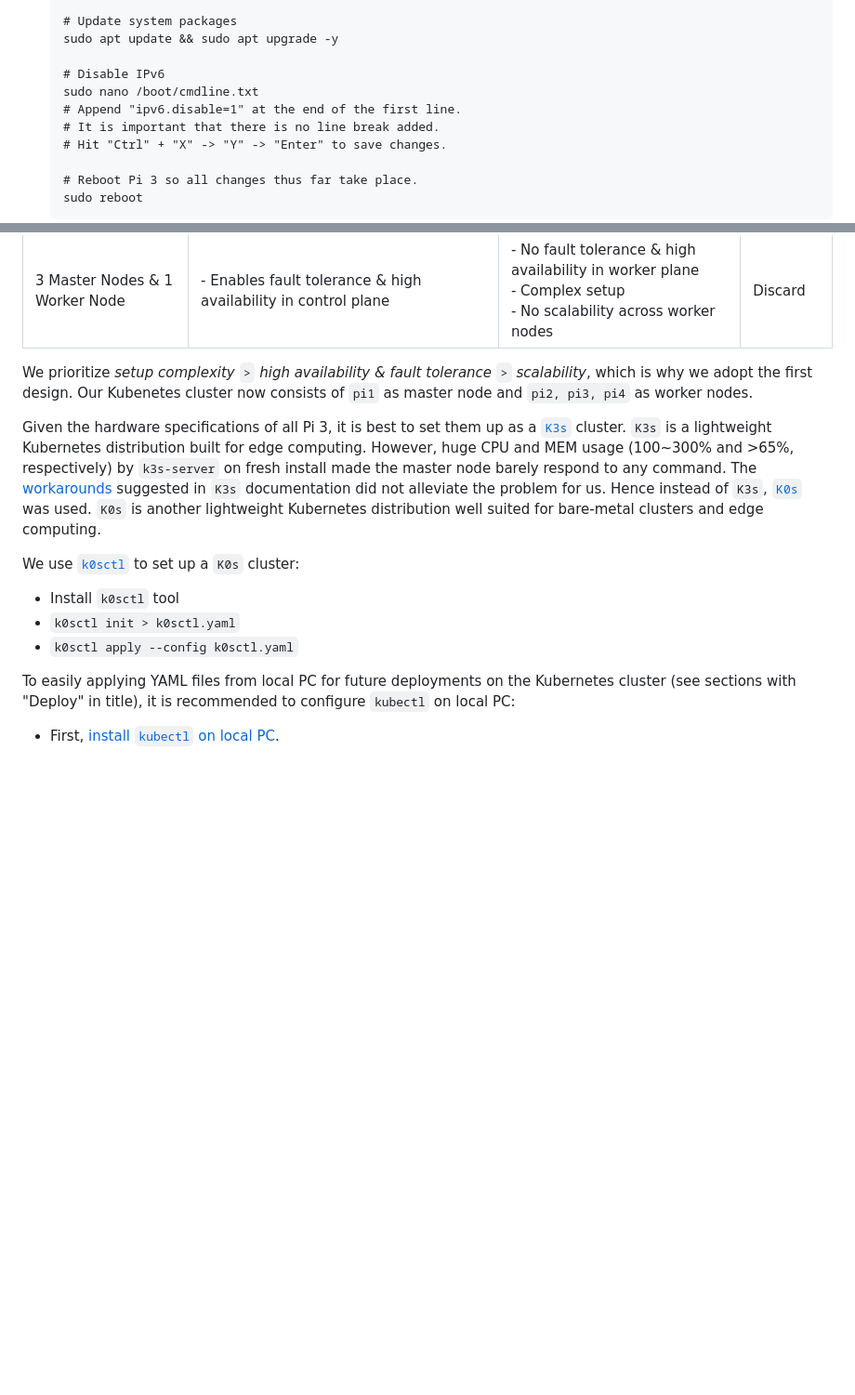
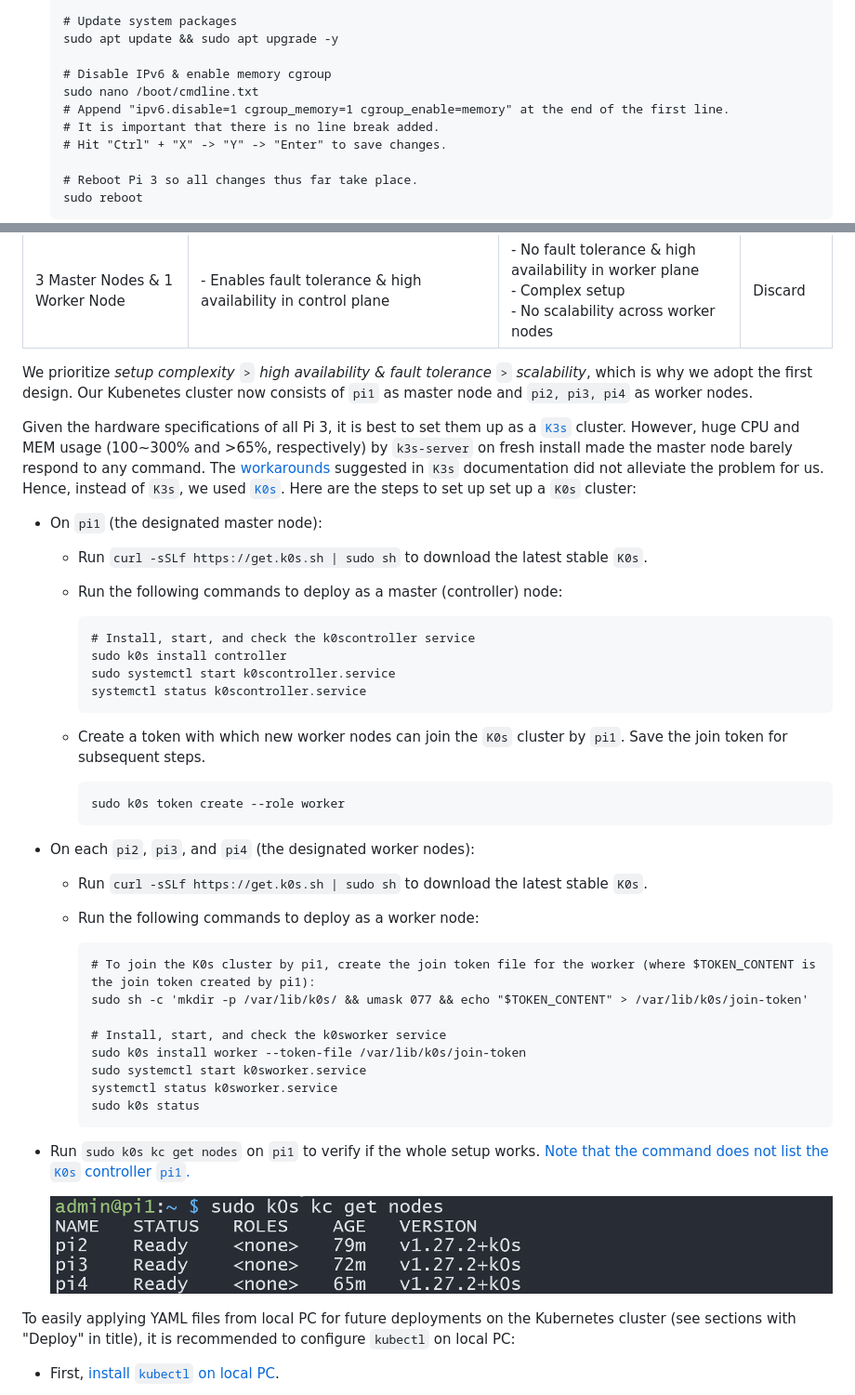
Before and after one commit to ccfrauasgr2/pet-detection, a Markdown page: docs/Group_2_SS23_ProjectReport.md, 2 parts joined by grey strips. Shown: that part at 93% size. Drawn GitHub-style; pictures changed too: docs/img/kube1.png (added); blank space fills up the shorter version.

Commit message:
basic for k0s

````diff
--- a/docs/Group_2_SS23_ProjectReport.md
+++ b/docs/Group_2_SS23_ProjectReport.md
@@ -296,9 +296,9 @@ After setting up static IP, for convenience we will enable passwordless, SSH-key
   # Update system packages
   sudo apt update && sudo apt upgrade -y
 
-  # Disable IPv6
+  # Disable IPv6 & enable memory cgroup
   sudo nano /boot/cmdline.txt
-  # Append "ipv6.disable=1" at the end of the first line.
+  # Append "ipv6.disable=1 cgroup_memory=1 cgroup_enable=memory" at the end of the first line.
   # It is important that there is no line break added.
   # Hit "Ctrl" + "X" -> "Y" -> "Enter" to save changes.
 
@@ -318,14 +318,40 @@ There are three possible designs for the Kubernetes cluster:
 
 We prioritize *setup complexity* ``>`` *high availability & fault tolerance* ``>`` *scalability*, which is why we adopt the first design. Our Kubenetes cluster now consists of `pi1` as master node and `pi2, pi3, pi4` as worker nodes.
 
-Given the hardware specifications of all Pi 3, it is best to set them up as a [`K3s`](https://docs.k3s.io/) cluster. `K3s` is a lightweight Kubernetes distribution built for edge computing. However, huge CPU and MEM usage (100~300% and >65%, respectively) by `k3s-server` on fresh install  made the master node barely respond to any command. The [workarounds](https://docs.k3s.io/advanced#old-iptables-versions) suggested in `K3s` documentation did not alleviate the problem for us. Hence instead of `K3s`, [`K0s`](https://docs.k0sproject.io/v1.27.2+k0s.0/) was used. `K0s` is another lightweight Kubernetes distribution well suited for bare-metal clusters and edge computing.
+Given the hardware specifications of all Pi 3, it is best to set them up as a [`K3s`](https://docs.k3s.io/) cluster. However, huge CPU and MEM usage (100~300% and >65%, respectively) by `k3s-server` on fresh install  made the master node barely respond to any command. The [workarounds](https://docs.k3s.io/advanced#old-iptables-versions) suggested in `K3s` documentation did not alleviate the problem for us. Hence, instead of `K3s`, we used [`K0s`](https://docs.k0sproject.io/v1.27.2+k0s.0/). Here are the steps to set up set up a `K0s` cluster:
 
-We use [`k0sctl`](https://docs.k0sproject.io/v1.27.2+k0s.0/k0sctl-install/) to set up a `K0s` cluster:
+- On `pi1` (the designated master node):
+  - Run `curl -sSLf https://get.k0s.sh | sudo sh` to download the latest stable `K0s`.
+  - Run the following commands to deploy as a master (controller) node:
 
-- Install `k0sctl` tool
-- `k0sctl init > k0sctl.yaml`
-- `k0sctl apply --config k0sctl.yaml`
+    ```
+    # Install, start, and check the k0scontroller service
+    sudo k0s install controller
+    sudo systemctl start k0scontroller.service
+    systemctl status k0scontroller.service
+    ```
+  - Create a token with which new worker nodes can join the `K0s` cluster by `pi1`. Save the join token for subsequent steps.
 
+    ```
+    sudo k0s token create --role worker
+    ```
+- On each `pi2`, `pi3`, and `pi4` (the designated worker nodes):
+  - Run `curl -sSLf https://get.k0s.sh | sudo sh` to download the latest stable `K0s`.
+  - Run the following commands to deploy as a worker node:
+
+    ```
+    # To join the K0s cluster by pi1, create the join token file for the worker (where $TOKEN_CONTENT is the join token created by pi1):
+    sudo sh -c 'mkdir -p /var/lib/k0s/ && umask 077 && echo "$TOKEN_CONTENT" > /var/lib/k0s/join-token'
+
+    # Install, start, and check the k0sworker service
+    sudo k0s install worker --token-file /var/lib/k0s/join-token
+    sudo systemctl start k0sworker.service
+    systemctl status k0sworker.service
+    sudo k0s status
+    ```
+- Run `sudo k0s kc get nodes` on `pi1` to verify if the whole setup works. [Note that the command does not list the `K0s` controller `pi1`.](https://docs.k0sproject.io/v1.27.2+k0s.0/FAQ/?h=show+controller#why-doesnt-kubectl-get-nodes-list-the-k0s-controllers)
+
+  ![](img/kube1.png)
 
 To easily applying YAML files from local PC for future deployments on the Kubernetes cluster (see sections with "Deploy" in title), it is recommended to configure ``kubectl`` on local PC:
   - First, [install `kubectl` on local PC](https://kubernetes.io/docs/tasks/tools/).
````
